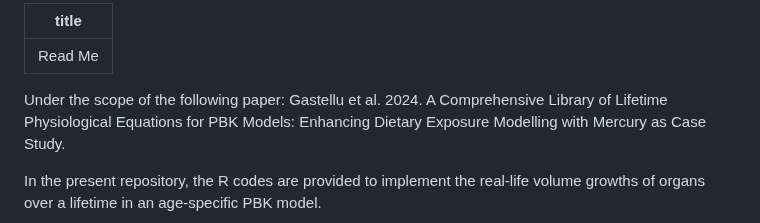
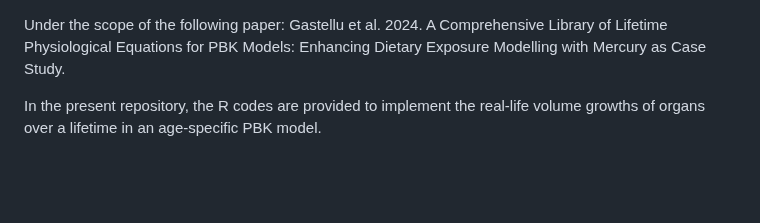
Before and after one commit to ThomasGastellu/Lifetime_PBK_modelling, a Markdown page: Lifetime physiological model/README.md, the part around the change. GitHub-like rendering; blank space fills up the shorter version.

```diff
--- a/Lifetime physiological model/README.md
+++ b/Lifetime physiological model/README.md
@@ -1,7 +1,3 @@
----
-title: "Read Me"
----
-
 Under the scope of the following paper: Gastellu et al. 2024. A Comprehensive Library of Lifetime Physiological Equations for PBK Models: Enhancing Dietary Exposure Modelling with Mercury as Case Study.
 
 In the present repository, the R codes are provided to implement the real-life volume growths of organs over a lifetime in an age-specific PBK model.
```
